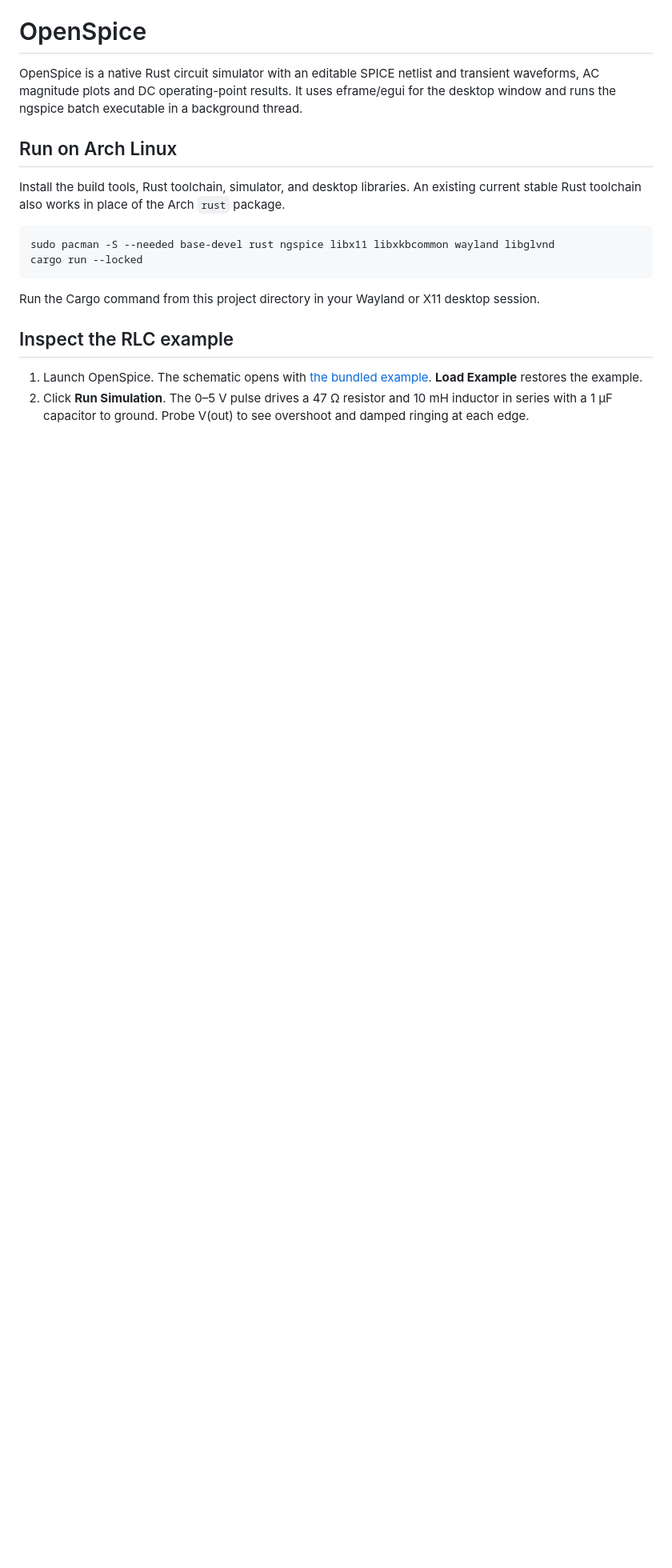
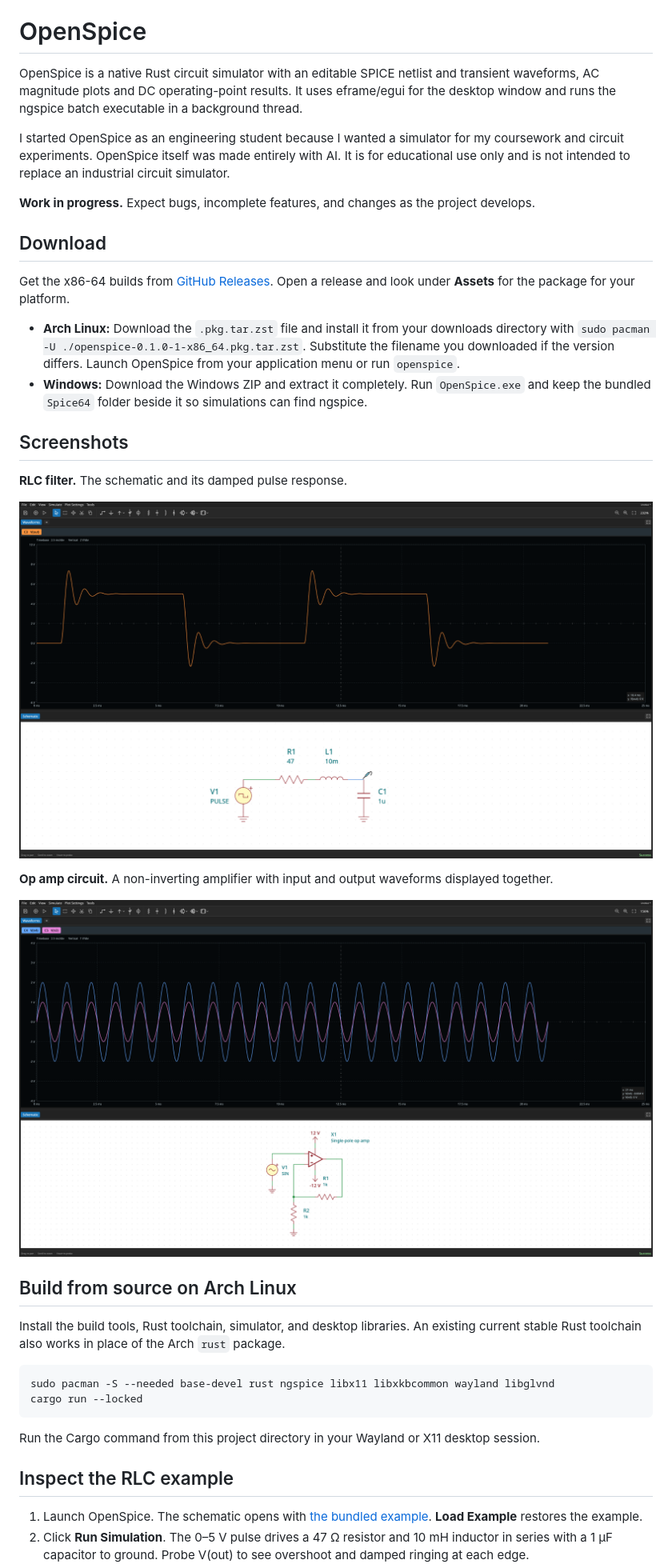
Before and after one commit to Jockkoo/OpenSpice, a Markdown page: README.md, the part around one of its changes. Shown at 80% size. Rendered like a GitHub page; pictures changed too: assets/screenshots/OP.png (added), assets/screenshots/RLC.png (added); blank space fills up the shorter version.

Commit message:
Update README with project purpose, downloads, and screenshots

```diff
--- a/README.md
+++ b/README.md
@@ -2,7 +2,28 @@
 
 OpenSpice is a native Rust circuit simulator with an editable SPICE netlist and transient waveforms, AC magnitude plots and DC operating-point results. It uses eframe/egui for the desktop window and runs the ngspice batch executable in a background thread.
 
-## Run on Arch Linux
+I started OpenSpice as an engineering student because I wanted a simulator for my coursework and circuit experiments. OpenSpice itself was made entirely with AI. It is for educational use only and is not intended to replace an industrial circuit simulator.
+
+**Work in progress.** Expect bugs, incomplete features, and changes as the project develops.
+
+## Download
+
+Get the x86-64 builds from [GitHub Releases](https://github.com/Jockkoo/OpenSpice/releases). Open a release and look under **Assets** for the package for your platform.
+
+- **Arch Linux:** Download the `.pkg.tar.zst` file and install it from your downloads directory with `sudo pacman -U ./openspice-0.1.0-1-x86_64.pkg.tar.zst`. Substitute the filename you downloaded if the version differs. Launch OpenSpice from your application menu or run `openspice`.
+- **Windows:** Download the Windows ZIP and extract it completely. Run `OpenSpice.exe` and keep the bundled `Spice64` folder beside it so simulations can find ngspice.
+
+## Screenshots
+
+**RLC filter.** The schematic and its damped pulse response.
+
+![OpenSpice showing an RLC filter schematic and its transient output with overshoot and ringing](assets/screenshots/RLC.png)
+
+**Op amp circuit.** A non-inverting amplifier with input and output waveforms displayed together.
+
+![OpenSpice showing a non-inverting op amp schematic and two sinusoidal voltage traces](assets/screenshots/OP.png)
+
+## Build from source on Arch Linux
 
 Install the build tools, Rust toolchain, simulator, and desktop libraries. An existing current stable Rust toolchain also works in place of the Arch `rust` package.
 
```
Also changed, not shown: other parts of README.md (+1 -1 lines).
